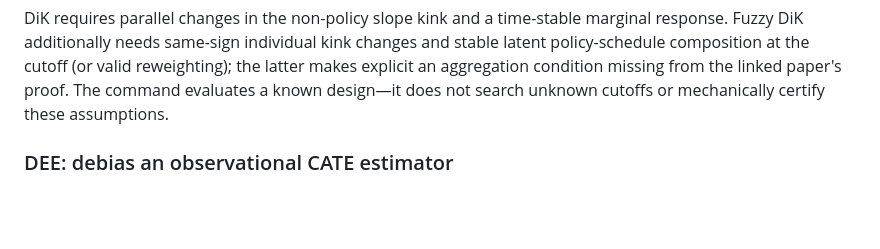
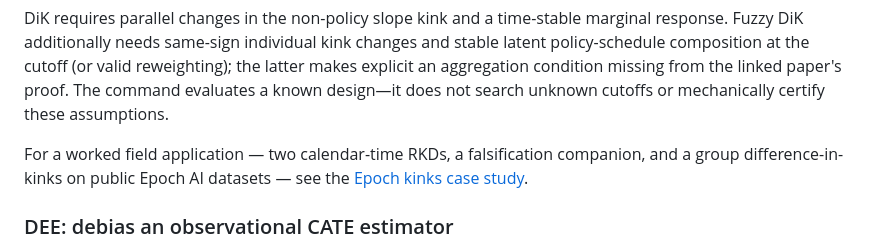
Before and after one commit to HaukeHillebrandt/natex, a Markdown page: README.md, the part around the change. GitHub-like rendering; blank space fills up the shorter version.

```diff
--- a/README.md
+++ b/README.md
@@ -223,6 +223,10 @@ response. Fuzzy DiK additionally needs same-sign individual kink changes and sta
 policy-schedule composition at the cutoff (or valid reweighting); the latter makes explicit
 an aggregation condition missing from the linked paper's proof. The command evaluates a
 known design—it does not search unknown cutoffs or mechanically certify these assumptions.
+
+For a worked field application — two calendar-time RKDs, a falsification companion, and a
+group difference-in-kinks on public Epoch AI datasets — see the
+[Epoch kinks case study](docs/case_studies/epoch-kinks.md).
 
 ### DEE: debias an observational CATE estimator
 
```
Also changed, not shown: docs/case_studies/epoch-kinks.md (added, +92 -0 lines), docs/method_cards/kink.md (+40 -0 lines).
